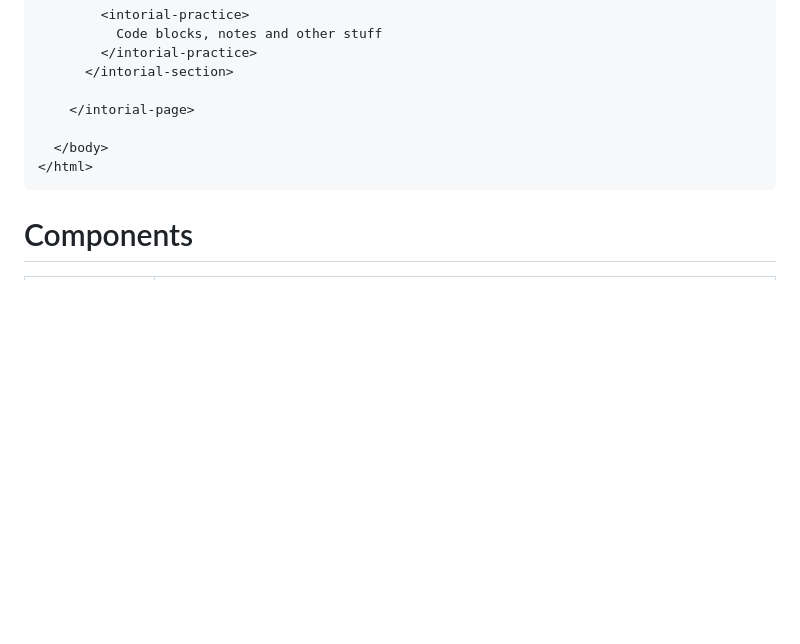
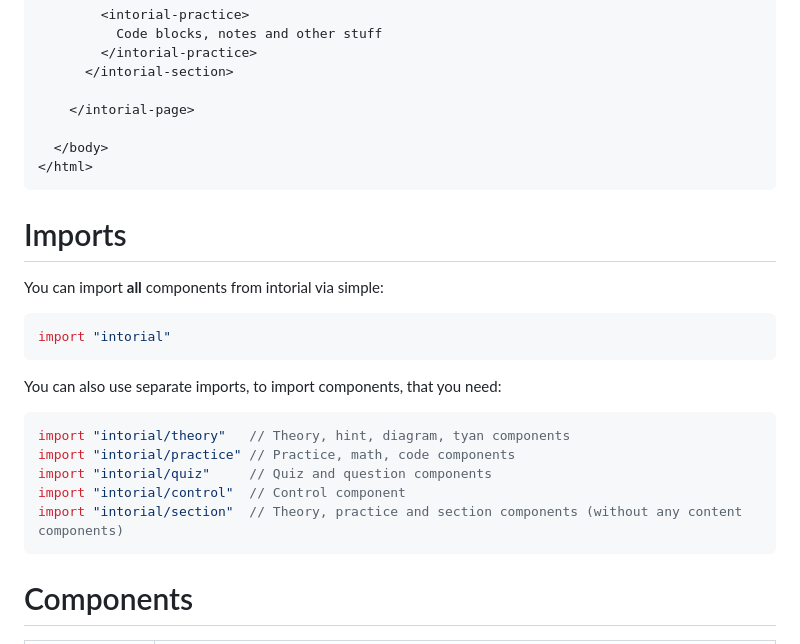
Before and after one commit to tokiory/intorial, a Markdown page: README.md, the part around the change. Drawn GitHub-style; blank space fills up the shorter version.

````diff
--- a/README.md
+++ b/README.md
@@ -74,6 +74,21 @@ You can also use Intorial with html, without any framework:
 </html>
 ```
 
+# Imports
+You can import **all** components from intorial via simple:
+```js
+import "intorial"
+```
+
+You can also use separate imports, to import components, that you need:
+```js
+import "intorial/theory"   // Theory, hint, diagram, tyan components
+import "intorial/practice" // Practice, math, code components
+import "intorial/quiz"     // Quiz and question components
+import "intorial/control"  // Control component
+import "intorial/section"  // Theory, practice and section components (without any content components)
+```
+
 # Components
 | Component Name    | Description                                                                                                                                       |
 | ----------------- | ------------------------------------------------------------------------------------------------------------------------------------------------- |
````
